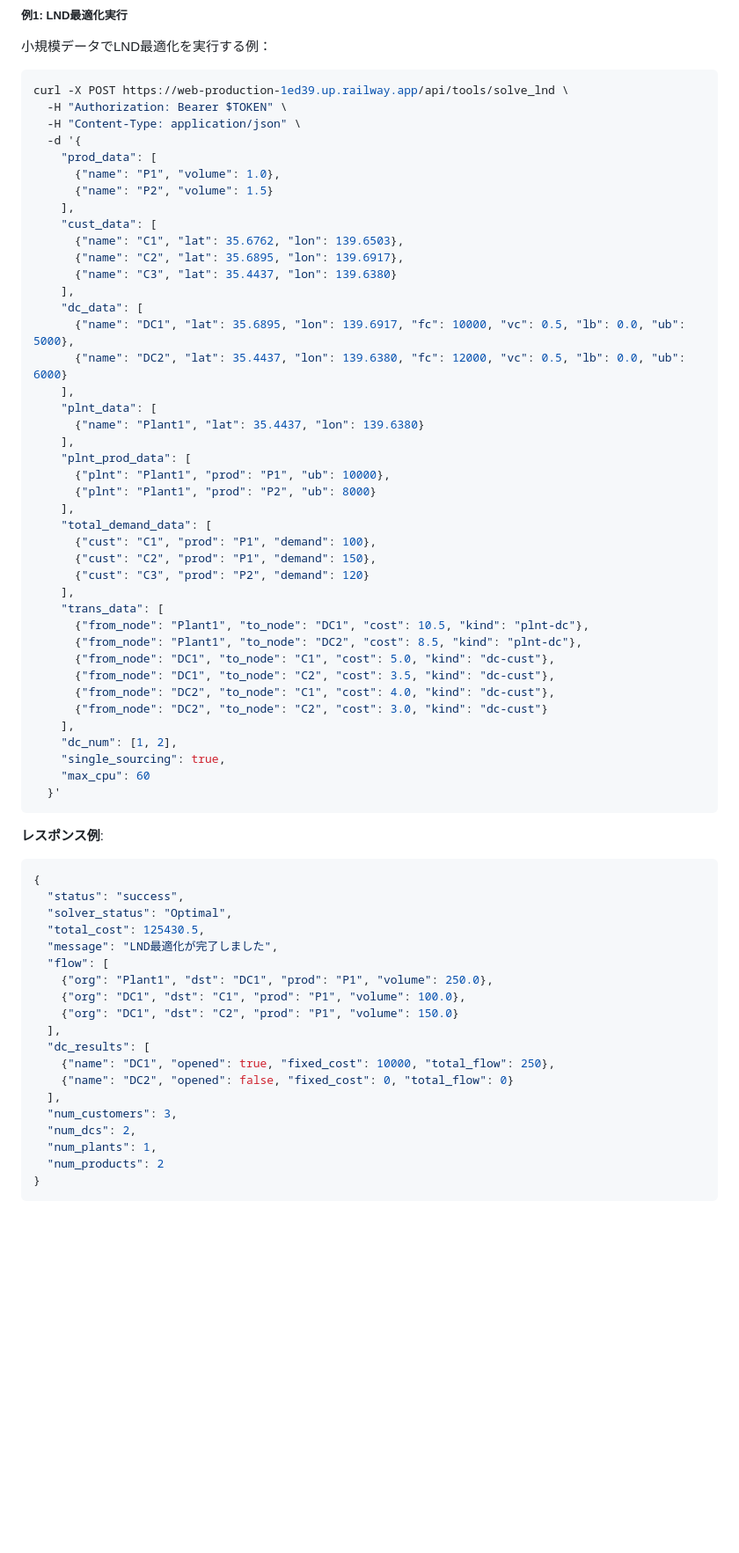
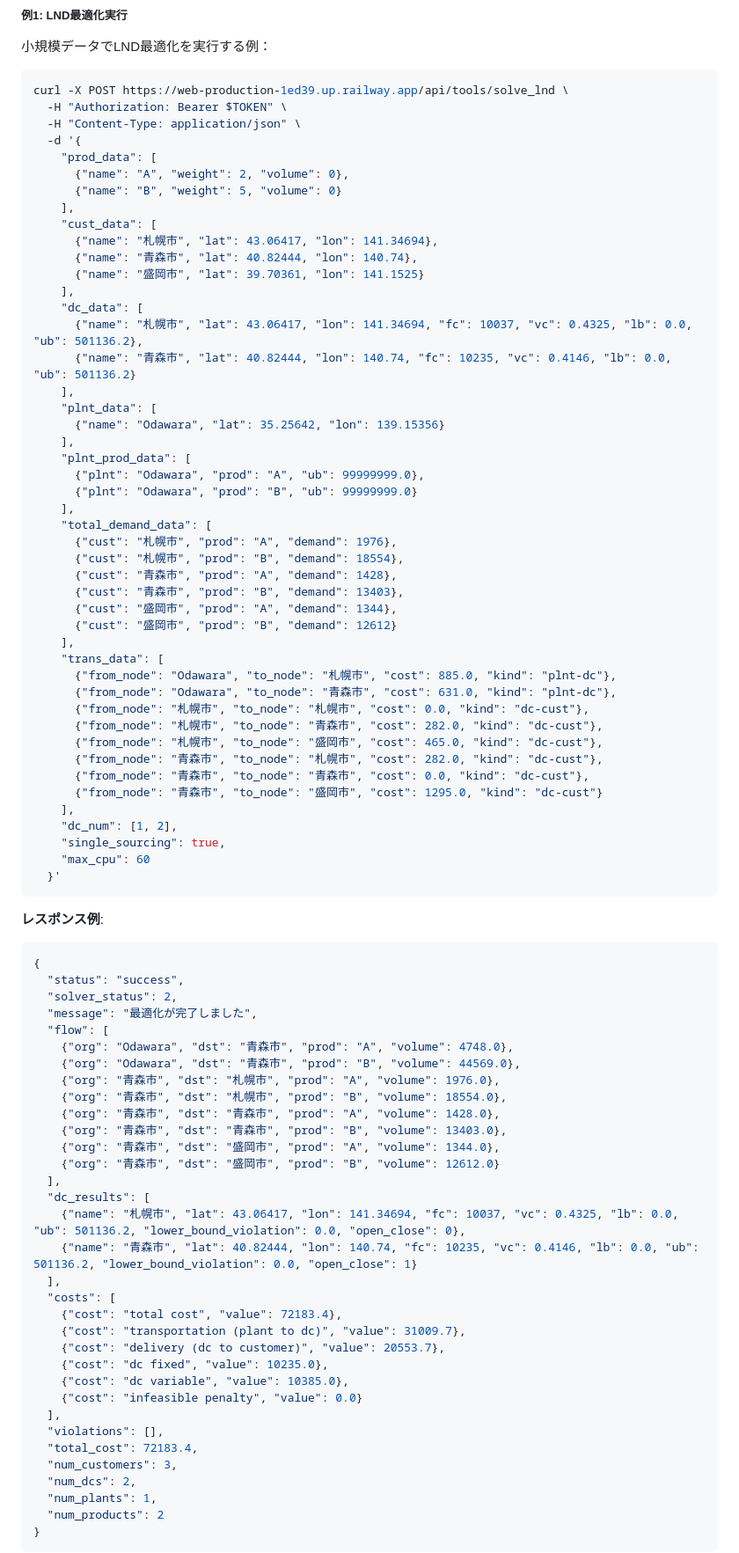
Before and after one commit to kaz-kobayashi/langflow-mcp, a Markdown page: API_SPECIFICATION.md, the part around the change. Shown at 88% size. Drawn GitHub-style; blank space fills up the shorter version.

Commit message:
Update LND examples with actual working data from CSV files
修正内容:
- solve_lnd APIの例を実際のCSVデータ（札幌市、青森市、盛岡市）に更新
- 製品データ: A（重量2）、B（重量5）
- すべての必須フィールド（weight, fc, vc, lb, ub, from_node, to_node, kind）を含む
- 盛岡市へのdc-custルートを追加（青森市→盛岡市: 1295.0）
- レスポンス例を実際のデータ構造に合わせて更新

この例は実際に動作確認済みです。

🤖 Generated with [Claude Code](https://claude.com/claude-code)

Co-Authored-By: Claude <noreply@anthropic.com>

````diff
--- a/API_SPECIFICATION.md
+++ b/API_SPECIFICATION.md
@@ -2444,37 +2444,42 @@ curl -X POST https://web-production-1ed39.up.railway.app/api/tools/solve_lnd \
   -H "Content-Type: application/json" \
   -d '{
     "prod_data": [
-      {"name": "P1", "volume": 1.0},
-      {"name": "P2", "volume": 1.5}
+      {"name": "A", "weight": 2, "volume": 0},
+      {"name": "B", "weight": 5, "volume": 0}
     ],
     "cust_data": [
-      {"name": "C1", "lat": 35.6762, "lon": 139.6503},
-      {"name": "C2", "lat": 35.6895, "lon": 139.6917},
-      {"name": "C3", "lat": 35.4437, "lon": 139.6380}
+      {"name": "札幌市", "lat": 43.06417, "lon": 141.34694},
+      {"name": "青森市", "lat": 40.82444, "lon": 140.74},
+      {"name": "盛岡市", "lat": 39.70361, "lon": 141.1525}
     ],
     "dc_data": [
-      {"name": "DC1", "lat": 35.6895, "lon": 139.6917, "fc": 10000, "vc": 0.5, "lb": 0.0, "ub": 5000},
-      {"name": "DC2", "lat": 35.4437, "lon": 139.6380, "fc": 12000, "vc": 0.5, "lb": 0.0, "ub": 6000}
+      {"name": "札幌市", "lat": 43.06417, "lon": 141.34694, "fc": 10037, "vc": 0.4325, "lb": 0.0, "ub": 501136.2},
+      {"name": "青森市", "lat": 40.82444, "lon": 140.74, "fc": 10235, "vc": 0.4146, "lb": 0.0, "ub": 501136.2}
     ],
     "plnt_data": [
-      {"name": "Plant1", "lat": 35.4437, "lon": 139.6380}
+      {"name": "Odawara", "lat": 35.25642, "lon": 139.15356}
     ],
     "plnt_prod_data": [
-      {"plnt": "Plant1", "prod": "P1", "ub": 10000},
-      {"plnt": "Plant1", "prod": "P2", "ub": 8000}
+      {"plnt": "Odawara", "prod": "A", "ub": 99999999.0},
+      {"plnt": "Odawara", "prod": "B", "ub": 99999999.0}
     ],
     "total_demand_data": [
-      {"cust": "C1", "prod": "P1", "demand": 100},
-      {"cust": "C2", "prod": "P1", "demand": 150},
-      {"cust": "C3", "prod": "P2", "demand": 120}
+      {"cust": "札幌市", "prod": "A", "demand": 1976},
+      {"cust": "札幌市", "prod": "B", "demand": 18554},
+      {"cust": "青森市", "prod": "A", "demand": 1428},
+      {"cust": "青森市", "prod": "B", "demand": 13403},
+      {"cust": "盛岡市", "prod": "A", "demand": 1344},
+      {"cust": "盛岡市", "prod": "B", "demand": 12612}
     ],
     "trans_data": [
-      {"from_node": "Plant1", "to_node": "DC1", "cost": 10.5, "kind": "plnt-dc"},
-      {"from_node": "Plant1", "to_node": "DC2", "cost": 8.5, "kind": "plnt-dc"},
-      {"from_node": "DC1", "to_node": "C1", "cost": 5.0, "kind": "dc-cust"},
-      {"from_node": "DC1", "to_node": "C2", "cost": 3.5, "kind": "dc-cust"},
-      {"from_node": "DC2", "to_node": "C1", "cost": 4.0, "kind": "dc-cust"},
-      {"from_node": "DC2", "to_node": "C2", "cost": 3.0, "kind": "dc-cust"}
+      {"from_node": "Odawara", "to_node": "札幌市", "cost": 885.0, "kind": "plnt-dc"},
+      {"from_node": "Odawara", "to_node": "青森市", "cost": 631.0, "kind": "plnt-dc"},
+      {"from_node": "札幌市", "to_node": "札幌市", "cost": 0.0, "kind": "dc-cust"},
+      {"from_node": "札幌市", "to_node": "青森市", "cost": 282.0, "kind": "dc-cust"},
+      {"from_node": "札幌市", "to_node": "盛岡市", "cost": 465.0, "kind": "dc-cust"},
+      {"from_node": "青森市", "to_node": "札幌市", "cost": 282.0, "kind": "dc-cust"},
+      {"from_node": "青森市", "to_node": "青森市", "cost": 0.0, "kind": "dc-cust"},
+      {"from_node": "青森市", "to_node": "盛岡市", "cost": 1295.0, "kind": "dc-cust"}
     ],
     "dc_num": [1, 2],
     "single_sourcing": true,
@@ -2486,18 +2491,32 @@ curl -X POST https://web-production-1ed39.up.railway.app/api/tools/solve_lnd \
 ```json
 {
   "status": "success",
-  "solver_status": "Optimal",
-  "total_cost": 125430.5,
-  "message": "LND最適化が完了しました",
+  "solver_status": 2,
+  "message": "最適化が完了しました",
   "flow": [
-    {"org": "Plant1", "dst": "DC1", "prod": "P1", "volume": 250.0},
-    {"org": "DC1", "dst": "C1", "prod": "P1", "volume": 100.0},
-    {"org": "DC1", "dst": "C2", "prod": "P1", "volume": 150.0}
+    {"org": "Odawara", "dst": "青森市", "prod": "A", "volume": 4748.0},
+    {"org": "Odawara", "dst": "青森市", "prod": "B", "volume": 44569.0},
+    {"org": "青森市", "dst": "札幌市", "prod": "A", "volume": 1976.0},
+    {"org": "青森市", "dst": "札幌市", "prod": "B", "volume": 18554.0},
+    {"org": "青森市", "dst": "青森市", "prod": "A", "volume": 1428.0},
+    {"org": "青森市", "dst": "青森市", "prod": "B", "volume": 13403.0},
+    {"org": "青森市", "dst": "盛岡市", "prod": "A", "volume": 1344.0},
+    {"org": "青森市", "dst": "盛岡市", "prod": "B", "volume": 12612.0}
   ],
   "dc_results": [
-    {"name": "DC1", "opened": true, "fixed_cost": 10000, "total_flow": 250},
-    {"name": "DC2", "opened": false, "fixed_cost": 0, "total_flow": 0}
-  ],
+    {"name": "札幌市", "lat": 43.06417, "lon": 141.34694, "fc": 10037, "vc": 0.4325, "lb": 0.0, "ub": 501136.2, "lower_bound_violation": 0.0, "open_close": 0},
+    {"name": "青森市", "lat": 40.82444, "lon": 140.74, "fc": 10235, "vc": 0.4146, "lb": 0.0, "ub": 501136.2, "lower_bound_violation": 0.0, "open_close": 1}
+  ],
+  "costs": [
+    {"cost": "total cost", "value": 72183.4},
+    {"cost": "transportation (plant to dc)", "value": 31009.7},
+    {"cost": "delivery (dc to customer)", "value": 20553.7},
+    {"cost": "dc fixed", "value": 10235.0},
+    {"cost": "dc variable", "value": 10385.0},
+    {"cost": "infeasible penalty", "value": 0.0}
+  ],
+  "violations": [],
+  "total_cost": 72183.4,
   "num_customers": 3,
   "num_dcs": 2,
   "num_plants": 1,
````
